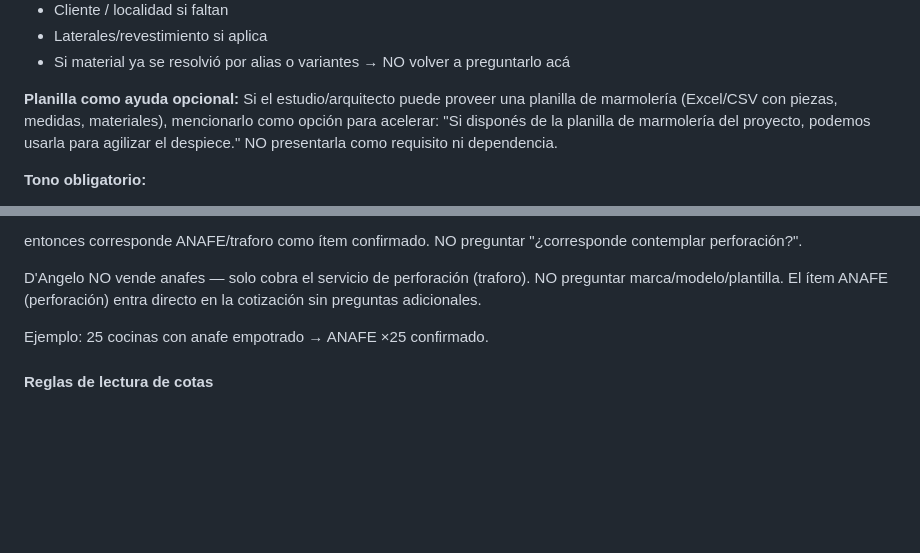
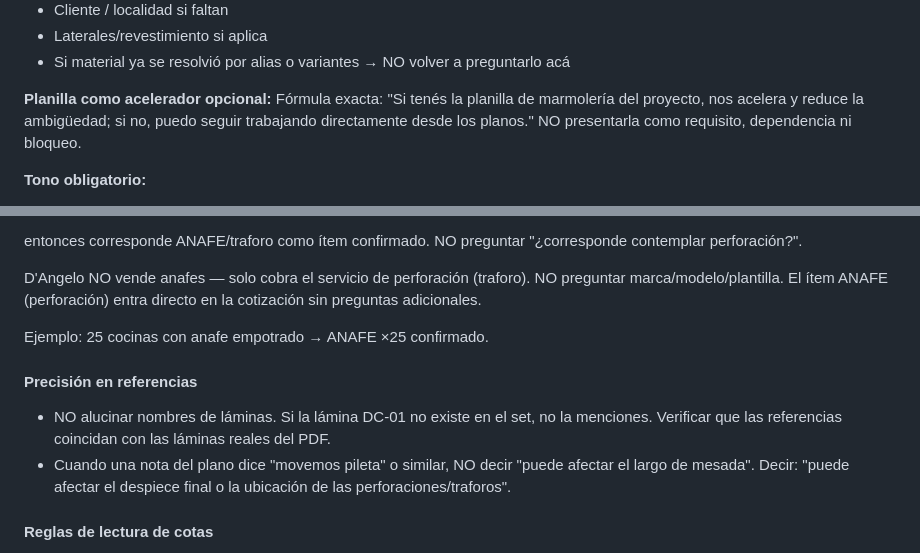
Before and after one commit to javi10823/ia-agent-quote-marble-operator, a Markdown page: api/CONTEXT.md, 2 parts joined by grey strips. Drawn GitHub-style; blank space fills up the shorter version.

Commit message:
fix: precision in lamina refs, despiece wording, planilla tone
1. Don't hallucinate lamina names (DC-01 if it doesn't exist)
2. "movemos pileta" → affects despiece/perforations, not "largo de mesada"
3. Planilla: "nos acelera y reduce ambigüedad; si no, sigo desde planos"

Co-Authored-By: Claude Opus 4.6 (1M context) <noreply@anthropic.com>

```diff
--- a/api/CONTEXT.md
+++ b/api/CONTEXT.md
@@ -304,8 +304,9 @@ Para planos CAD/arquitectónicos, la respuesta final debe tener EXACTAMENTE 3 bl
 - Laterales/revestimiento si aplica
 - Si material ya se resolvió por alias o variantes → NO volver a preguntarlo acá
 
-**Planilla como ayuda opcional:**
-Si el estudio/arquitecto puede proveer una planilla de marmolería (Excel/CSV con piezas, medidas, materiales), mencionarlo como opción para acelerar: "Si disponés de la planilla de marmolería del proyecto, podemos usarla para agilizar el despiece." NO presentarla como requisito ni dependencia.
+**Planilla como acelerador opcional:**
+Fórmula exacta: "Si tenés la planilla de marmolería del proyecto, nos acelera y reduce la ambigüedad; si no, puedo seguir trabajando directamente desde los planos."
+NO presentarla como requisito, dependencia ni bloqueo.
 
 **Tono obligatorio:**
 - NO bloqueante: "Acá tenés el análisis preliminar. Para cerrar el despiece y avanzar con la cotización, por favor confirmame..."
@@ -333,6 +334,10 @@ entonces corresponde ANAFE/traforo como ítem confirmado. NO preguntar "¿corres
 D'Angelo NO vende anafes — solo cobra el servicio de perforación (traforo). NO preguntar marca/modelo/plantilla. El ítem ANAFE (perforación) entra directo en la cotización sin preguntas adicionales.
 
 Ejemplo: 25 cocinas con anafe empotrado → ANAFE ×25 confirmado.
+
+#### Precisión en referencias
+- NO alucinar nombres de láminas. Si la lámina DC-01 no existe en el set, no la menciones. Verificar que las referencias coincidan con las láminas reales del PDF.
+- Cuando una nota del plano dice "movemos pileta" o similar, NO decir "puede afectar el largo de mesada". Decir: "puede afectar el despiece final o la ubicación de las perforaciones/traforos".
 
 #### Reglas de lectura de cotas
 
```
